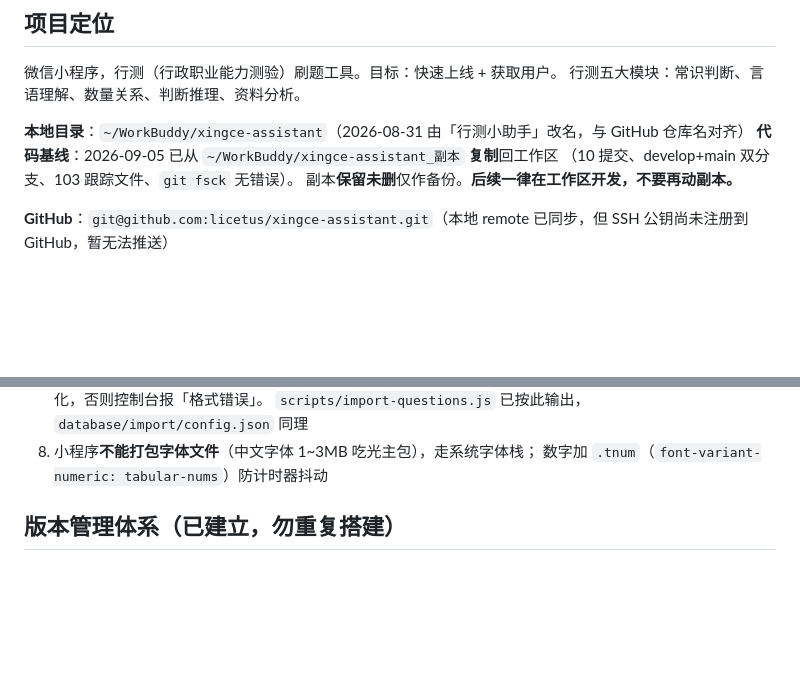
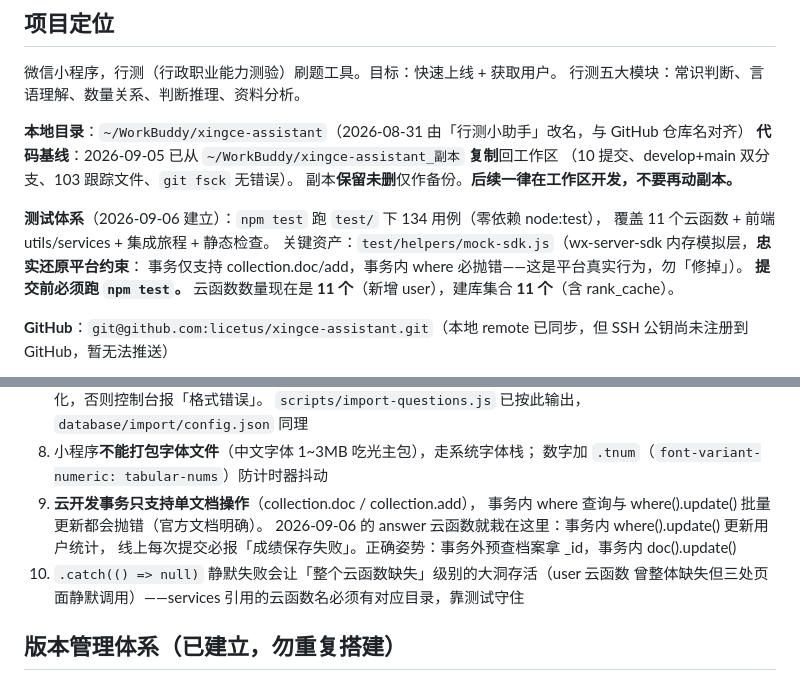
Before and after one commit to licetus/xingce-assistant, a Markdown page: .workbuddy/memory/MEMORY.md, 2 parts joined by grey strips. Drawn GitHub-style; blank space fills up the shorter version.

```diff
--- a/.workbuddy/memory/MEMORY.md
+++ b/.workbuddy/memory/MEMORY.md
@@ -9,6 +9,12 @@
 **代码基线**：2026-09-05 已从 `~/WorkBuddy/xingce-assistant_副本` **复制**回工作区
 （10 提交、develop+main 双分支、103 跟踪文件、`git fsck` 无错误）。
 副本**保留未删**仅作备份。**后续一律在工作区开发，不要再动副本。**
+
+**测试体系**（2026-09-06 建立）：`npm test` 跑 `test/` 下 134 用例（零依赖 node:test），
+覆盖 11 个云函数 + 前端 utils/services + 集成旅程 + 静态检查。
+关键资产：`test/helpers/mock-sdk.js`（wx-server-sdk 内存模拟层，**忠实还原平台约束**：
+事务仅支持 collection.doc/add，事务内 where 必抛错——这是平台真实行为，勿「修掉」）。
+**提交前必须跑 `npm test`。** 云函数数量现在是 **11 个**（新增 user），建库集合 **11 个**（含 rank_cache）。
 
 **GitHub**：`git@github.com:licetus/xingce-assistant.git`（本地 remote 已同步，但 SSH 公钥尚未注册到 GitHub，暂无法推送）
 > 复制 `.git` 目录后若报「Another git process seems to be running」，
@@ -62,6 +68,12 @@
    `scripts/import-questions.js` 已按此输出，`database/import/config.json` 同理
 8. 小程序**不能打包字体文件**（中文字体 1~3MB 吃光主包），走系统字体栈；
    数字加 `.tnum`（`font-variant-numeric: tabular-nums`）防计时器抖动
+9. **云开发事务只支持单文档操作**（collection.doc / collection.add），
+   事务内 where 查询与 where().update() 批量更新都会抛错（官方文档明确）。
+   2026-09-06 的 answer 云函数就栽在这里：事务内 where().update() 更新用户统计，
+   线上每次提交必报「成绩保存失败」。正确姿势：事务外预查档案拿 _id，事务内 doc().update()
+10. `.catch(() => null)` 静默失败会让「整个云函数缺失」级别的大洞存活（user 云函数
+    曾整体缺失但三处页面静默调用）——services 引用的云函数名必须有对应目录，靠测试守住
 
 ## 版本管理体系（已建立，勿重复搭建）
 
```
Also changed, not shown: .workbuddy/memory/2026-09-06.md (added, +35 -0 lines), overview.md (+4 -3 lines).
